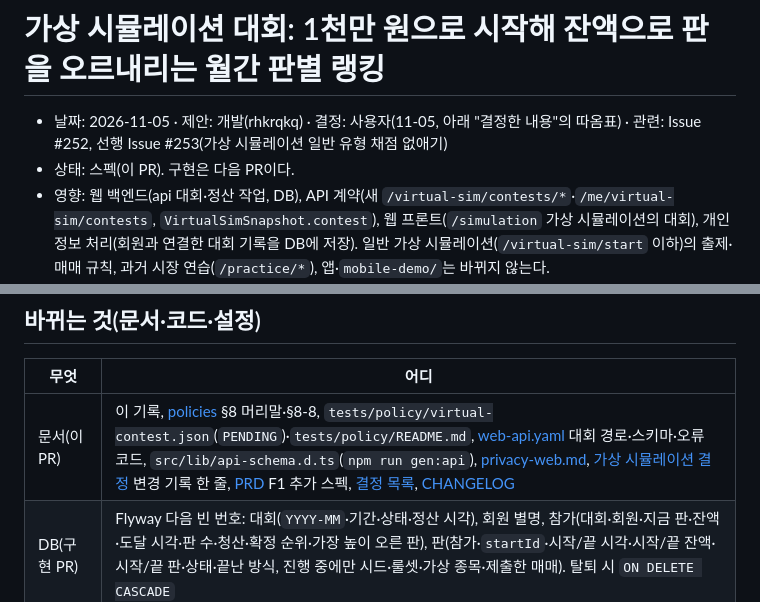
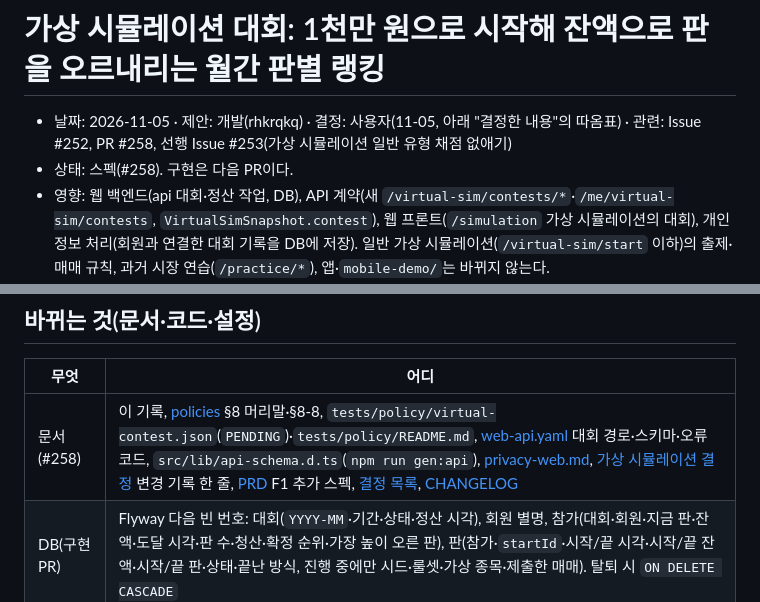
Before and after one commit to shinds-team7/flexable-web, a Markdown page: docs/decisions/2026-11-05-virtual-sim-contest.md, 2 parts joined by grey strips. Rendered like a GitHub page.

Commit message:
docs(web): 가상 시뮬레이션 대회 스펙의 CHANGELOG·결정 기록에 PR #258 번호를 채움
Co-Authored-By: Claude Opus 5.5 <noreply@anthropic.com>

```diff
--- a/docs/decisions/2026-11-05-virtual-sim-contest.md
+++ b/docs/decisions/2026-11-05-virtual-sim-contest.md
@@ -1,7 +1,7 @@
 # 가상 시뮬레이션 대회: 1천만 원으로 시작해 잔액으로 판을 오르내리는 월간 판별 랭킹
 
-- 날짜: 2026-11-05 · 제안: 개발(rhkrqkq) · 결정: 사용자(11-05, 아래 "결정한 내용"의 따옴표) · 관련: Issue #252, 선행 Issue #253(가상 시뮬레이션 일반 유형 채점 없애기)
-- 상태: 스펙(이 PR). 구현은 다음 PR이다.
+- 날짜: 2026-11-05 · 제안: 개발(rhkrqkq) · 결정: 사용자(11-05, 아래 "결정한 내용"의 따옴표) · 관련: Issue #252, PR #258, 선행 Issue #253(가상 시뮬레이션 일반 유형 채점 없애기)
+- 상태: 스펙(#258). 구현은 다음 PR이다.
 - 영향: 웹 백엔드(api 대회·정산 작업, DB), API 계약(새 `/virtual-sim/contests/*`·`/me/virtual-sim/contests`, `VirtualSimSnapshot.contest`), 웹 프론트(`/simulation` 가상 시뮬레이션의 대회), 개인정보 처리(회원과 연결한 대회 기록을 DB에 저장). 일반 가상 시뮬레이션(`/virtual-sim/start` 이하)의 출제·매매 규칙, 과거 시장 연습(`/practice/*`), 앱·`mobile-demo/`는 바뀌지 않는다.
 - 기준: [가상 시뮬레이션 결정](2026-11-04-virtual-simulation.md) 1-9·2·6·9·"변경 기록", [policies](../policies.md) §5·§7-8·§8, [privacy-web.md](../product/privacy-web.md) "11-04 가상 시뮬레이션"
 
@@ -136,7 +136,7 @@
 
 | 무엇 | 어디 |
 |---|---|
-| 문서(이 PR) | 이 기록, [policies](../policies.md) §8 머리말·§8-8, `tests/policy/virtual-contest.json`(`PENDING`)·`tests/policy/README.md`, [web-api.yaml](../contracts/web-api.yaml) 대회 경로·스키마·오류 코드, `src/lib/api-schema.d.ts`(`npm run gen:api`), [privacy-web.md](../product/privacy-web.md), [가상 시뮬레이션 결정](2026-11-04-virtual-simulation.md) 변경 기록 한 줄, [PRD](../PRD.md) F1 추가 스펙, [결정 목록](README.md), [CHANGELOG](../CHANGELOG.md) |
+| 문서(#258) | 이 기록, [policies](../policies.md) §8 머리말·§8-8, `tests/policy/virtual-contest.json`(`PENDING`)·`tests/policy/README.md`, [web-api.yaml](../contracts/web-api.yaml) 대회 경로·스키마·오류 코드, `src/lib/api-schema.d.ts`(`npm run gen:api`), [privacy-web.md](../product/privacy-web.md), [가상 시뮬레이션 결정](2026-11-04-virtual-simulation.md) 변경 기록 한 줄, [PRD](../PRD.md) F1 추가 스펙, [결정 목록](README.md), [CHANGELOG](../CHANGELOG.md) |
 | DB(구현 PR) | Flyway 다음 빈 번호: 대회(`YYYY-MM`·기간·상태·정산 시각), 회원 별명, 참가(대회·회원·지금 판·잔액·도달 시각·판 수·청산·확정 순위·가장 높이 오른 판), 판(참가·`startId`·시작/끝 시각·시작/끝 잔액·시작/끝 판·상태·끝난 방식, 진행 중에만 시드·룰셋·가상 종목·제출한 매매). 탈퇴 시 `ON DELETE CASCADE` |
 | api(구현 PR) | `virtualsim` 대회 서비스·컨트롤러, 끊긴 판 정리 작업(1분), 월 정산 작업, `VirtualContestPolicyTest`·`ContractTest`·API 테스트 |
 | 화면(구현 PR) | `/simulation` 가상 시뮬레이션의 대회: 판 표시, 현재 잔액·불린 금액·수익률, 다음 판까지 남은 금액, 판별 랭킹, 판이 끝날 때 승급·강등 안내 |
```
Also changed, not shown: docs/CHANGELOG.md (+1 -1 lines).
